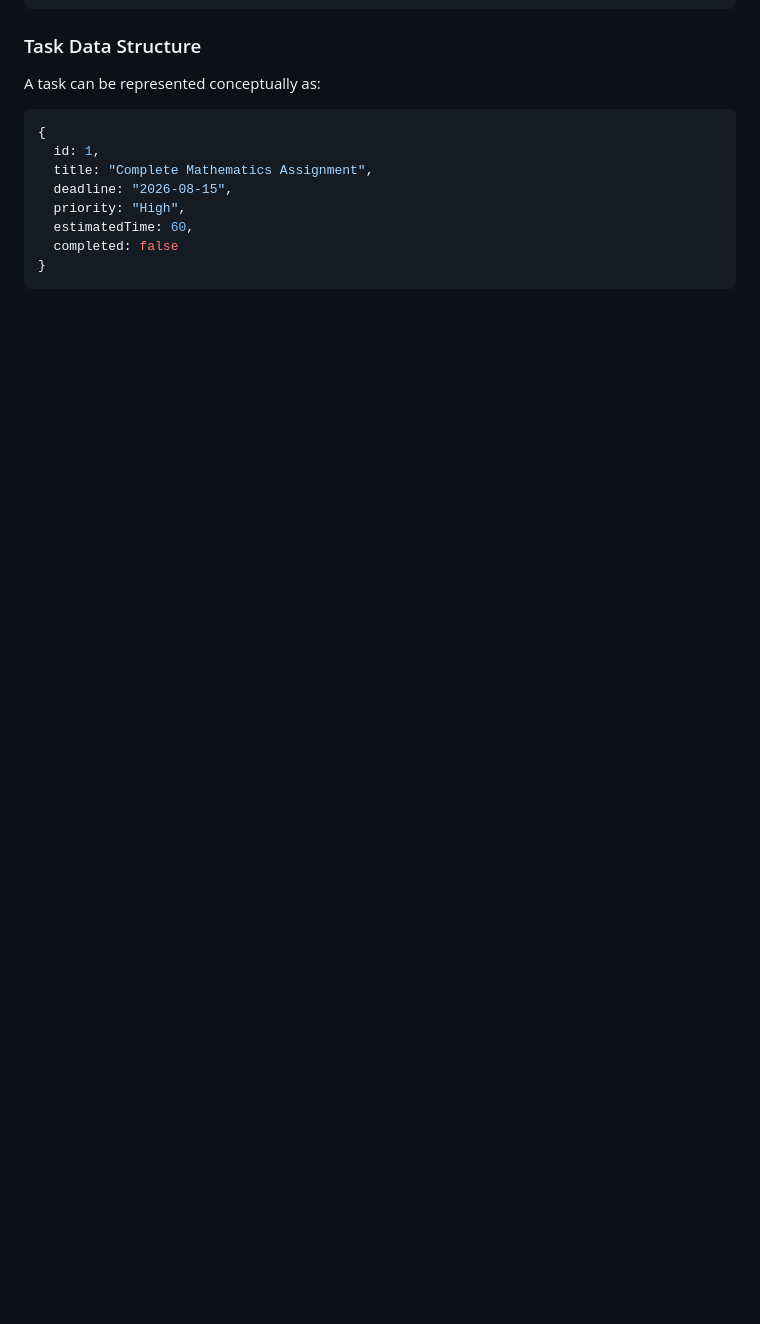
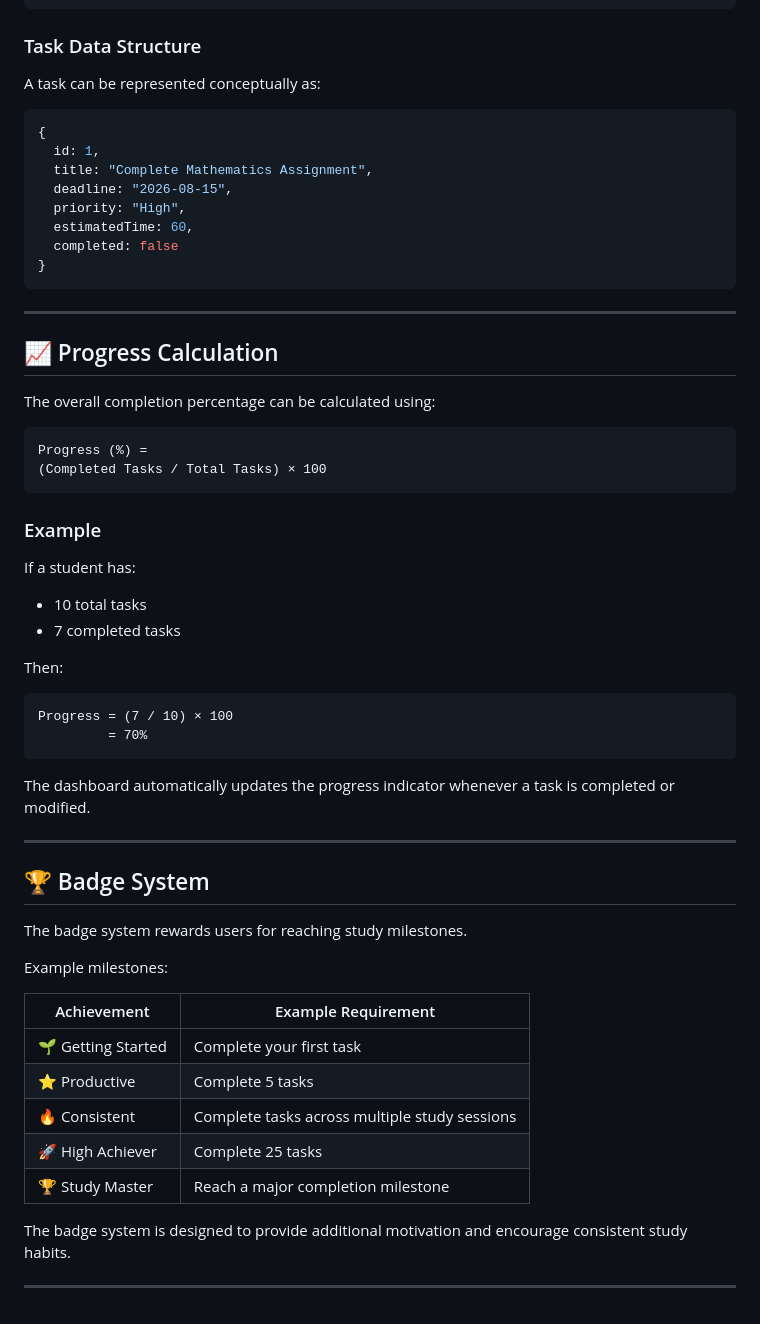
Before and after one commit to KPAVANTEJA/smart-study-app-frontend, a Markdown page: README.md, the part around the change. GitHub-like rendering; blank space fills up the shorter version.

Commit message:
Add progress calculation & badge system

````diff
--- a/README.md
+++ b/README.md
@@ -274,3 +274,50 @@ A task can be represented conceptually as:
   completed: false
 }
 ```
+
+---
+
+## 📈 Progress Calculation
+
+The overall completion percentage can be calculated using:
+
+```text
+Progress (%) =
+(Completed Tasks / Total Tasks) × 100
+```
+
+### Example
+
+If a student has:
+
+* 10 total tasks
+* 7 completed tasks
+
+Then:
+
+```text
+Progress = (7 / 10) × 100
+         = 70%
+```
+
+The dashboard automatically updates the progress indicator whenever a task is completed or modified.
+
+---
+
+## 🏆 Badge System
+
+The badge system rewards users for reaching study milestones.
+
+Example milestones:
+
+| Achievement        | Example Requirement                           |
+| ------------------ | --------------------------------------------- |
+| 🌱 Getting Started | Complete your first task                      |
+| ⭐ Productive       | Complete 5 tasks                              |
+| 🔥 Consistent      | Complete tasks across multiple study sessions |
+| 🚀 High Achiever   | Complete 25 tasks                             |
+| 🏆 Study Master    | Reach a major completion milestone            |
+
+The badge system is designed to provide additional motivation and encourage consistent study habits.
+
+---
````
